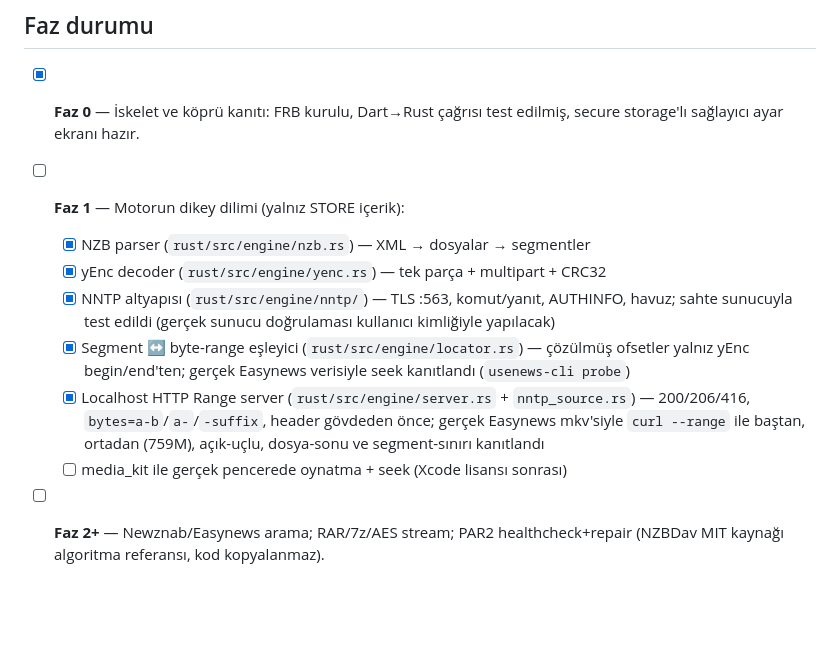
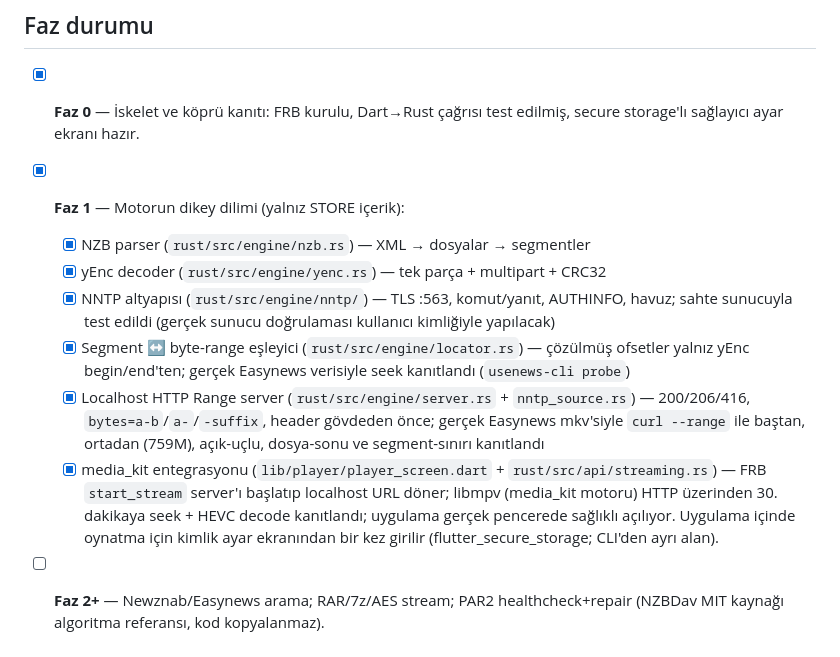
Before and after one commit to envermeister/zanzibarr, a Markdown page: README.md, the part around the change. Rendered like a GitHub page; blank space fills up the shorter version.

Commit message:
docs: Faz 1 tamamlandı — media_kit motoru seek+decode kanıtı
Co-Authored-By: Claude Fable 5 <noreply@anthropic.com>

```diff
--- a/README.md
+++ b/README.md
@@ -65,7 +65,7 @@ dışlar.
 
 - [x] **Faz 0** — İskelet ve köprü kanıtı: FRB kurulu, Dart→Rust çağrısı test
       edilmiş, secure storage'lı sağlayıcı ayar ekranı hazır.
-- [ ] **Faz 1** — Motorun dikey dilimi (yalnız STORE içerik):
+- [x] **Faz 1** — Motorun dikey dilimi (yalnız STORE içerik):
   - [x] NZB parser (`rust/src/engine/nzb.rs`) — XML → dosyalar → segmentler
   - [x] yEnc decoder (`rust/src/engine/yenc.rs`) — tek parça + multipart + CRC32
   - [x] NNTP altyapısı (`rust/src/engine/nntp/`) — TLS :563, komut/yanıt,
@@ -78,7 +78,12 @@ dışlar.
         `nntp_source.rs`) — 200/206/416, `bytes=a-b`/`a-`/`-suffix`, header
         gövdeden önce; gerçek Easynews mkv'siyle `curl --range` ile baştan,
         ortadan (759M), açık-uçlu, dosya-sonu ve segment-sınırı kanıtlandı
-  - [ ] media_kit ile gerçek pencerede oynatma + seek (Xcode lisansı sonrası)
+  - [x] media_kit entegrasyonu (`lib/player/player_screen.dart` +
+        `rust/src/api/streaming.rs`) — FRB `start_stream` server'ı başlatıp
+        localhost URL döner; libmpv (media_kit motoru) HTTP üzerinden 30.
+        dakikaya seek + HEVC decode kanıtlandı; uygulama gerçek pencerede
+        sağlıklı açılıyor. Uygulama içinde oynatma için kimlik ayar
+        ekranından bir kez girilir (flutter_secure_storage; CLI'den ayrı alan).
 - [ ] **Faz 2+** — Newznab/Easynews arama; RAR/7z/AES stream; PAR2
       healthcheck+repair (NZBDav MIT kaynağı algoritma referansı, kod
       kopyalanmaz).
```
